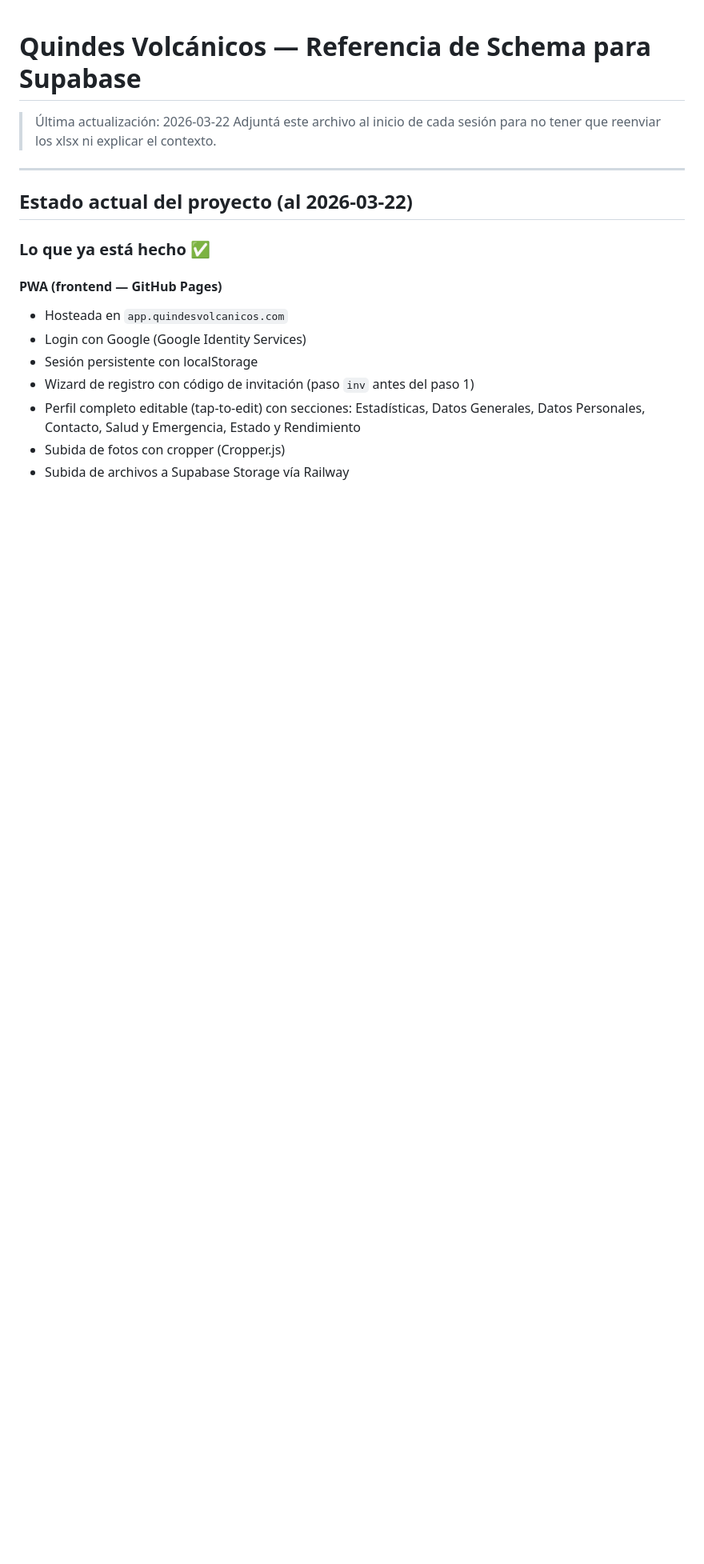
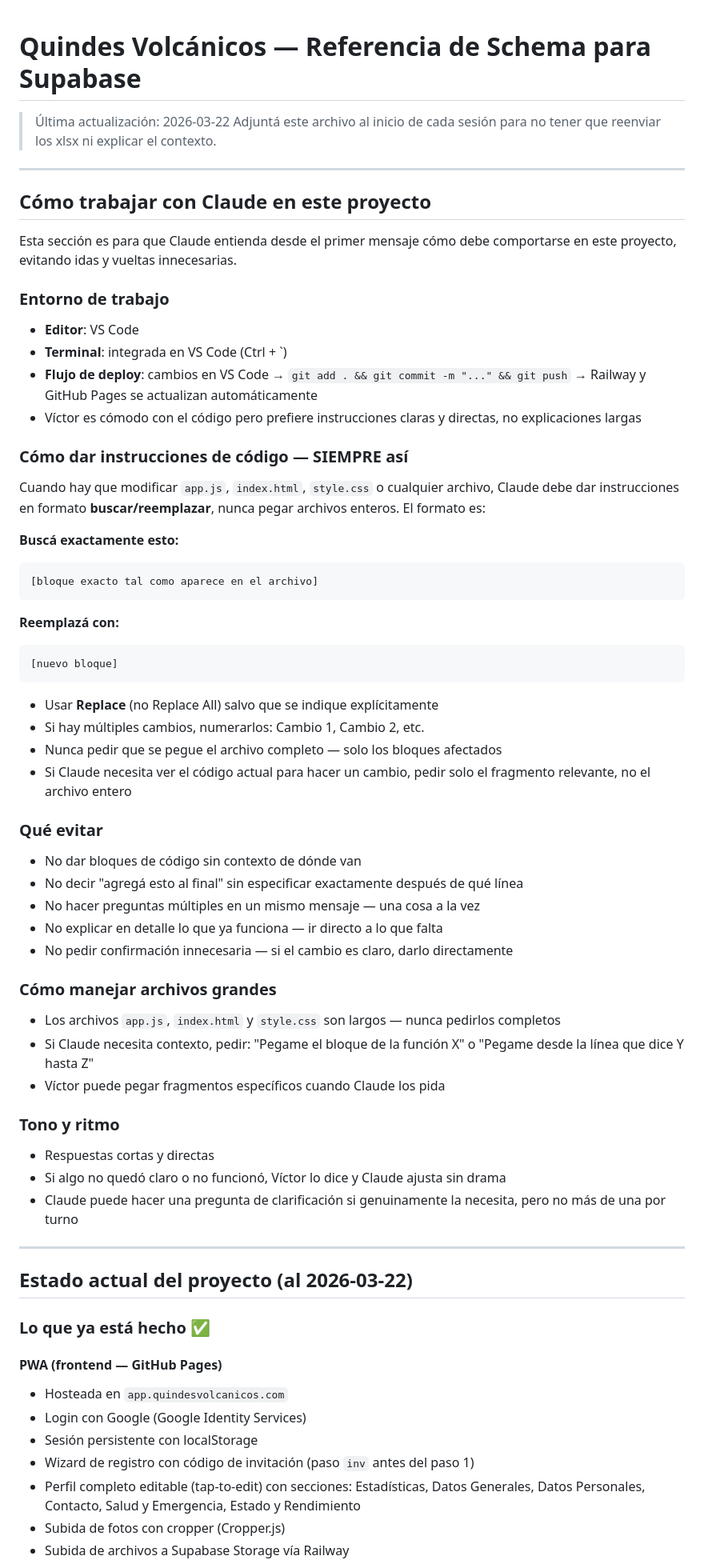
Before and after one commit to quindesvolcanicosrd-sys/quindes.github.io, a Markdown page: quindes-schema-reference.md, the part around the change. Shown at 80% size. Drawn GitHub-style; blank space fills up the shorter version.

````diff
--- a/quindes-schema-reference.md
+++ b/quindes-schema-reference.md
@@ -2,6 +2,52 @@
 
 > Última actualización: 2026-03-22
 > Adjuntá este archivo al inicio de cada sesión para no tener que reenviar los xlsx ni explicar el contexto.
+
+---
+
+## Cómo trabajar con Claude en este proyecto
+
+Esta sección es para que Claude entienda desde el primer mensaje cómo debe comportarse en este proyecto, evitando idas y vueltas innecesarias.
+
+### Entorno de trabajo
+- **Editor**: VS Code
+- **Terminal**: integrada en VS Code (Ctrl + `)
+- **Flujo de deploy**: cambios en VS Code → `git add . && git commit -m "..." && git push` → Railway y GitHub Pages se actualizan automáticamente
+- Víctor es cómodo con el código pero prefiere instrucciones claras y directas, no explicaciones largas
+
+### Cómo dar instrucciones de código — SIEMPRE así
+Cuando hay que modificar `app.js`, `index.html`, `style.css` o cualquier archivo, Claude debe dar instrucciones en formato **buscar/reemplazar**, nunca pegar archivos enteros. El formato es:
+
+**Buscá exactamente esto:**
+```
+[bloque exacto tal como aparece en el archivo]
+```
+**Reemplazá con:**
+```
+[nuevo bloque]
+```
+
+- Usar **Replace** (no Replace All) salvo que se indique explícitamente
+- Si hay múltiples cambios, numerarlos: Cambio 1, Cambio 2, etc.
+- Nunca pedir que se pegue el archivo completo — solo los bloques afectados
+- Si Claude necesita ver el código actual para hacer un cambio, pedir solo el fragmento relevante, no el archivo entero
+
+### Qué evitar
+- No dar bloques de código sin contexto de dónde van
+- No decir "agregá esto al final" sin especificar exactamente después de qué línea
+- No hacer preguntas múltiples en un mismo mensaje — una cosa a la vez
+- No explicar en detalle lo que ya funciona — ir directo a lo que falta
+- No pedir confirmación innecesaria — si el cambio es claro, darlo directamente
+
+### Cómo manejar archivos grandes
+- Los archivos `app.js`, `index.html` y `style.css` son largos — nunca pedirlos completos
+- Si Claude necesita contexto, pedir: "Pegame el bloque de la función X" o "Pegame desde la línea que dice Y hasta Z"
+- Víctor puede pegar fragmentos específicos cuando Claude los pida
+
+### Tono y ritmo
+- Respuestas cortas y directas
+- Si algo no quedó claro o no funcionó, Víctor lo dice y Claude ajusta sin drama
+- Claude puede hacer una pregunta de clarificación si genuinamente la necesita, pero no más de una por turno
 
 ---
 
````
